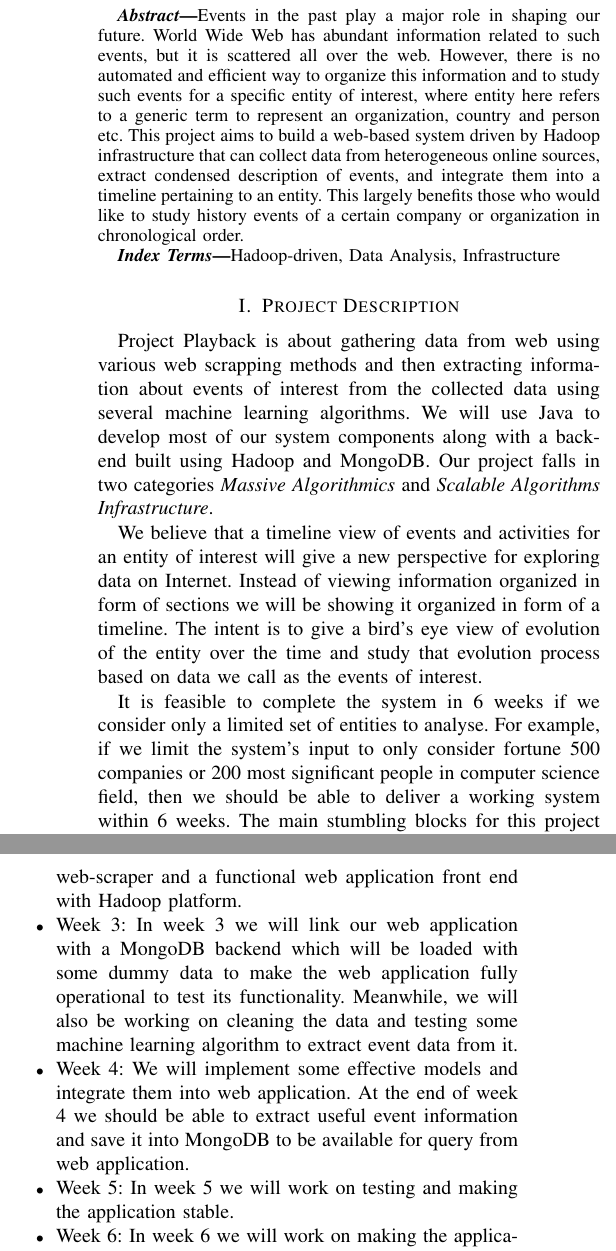
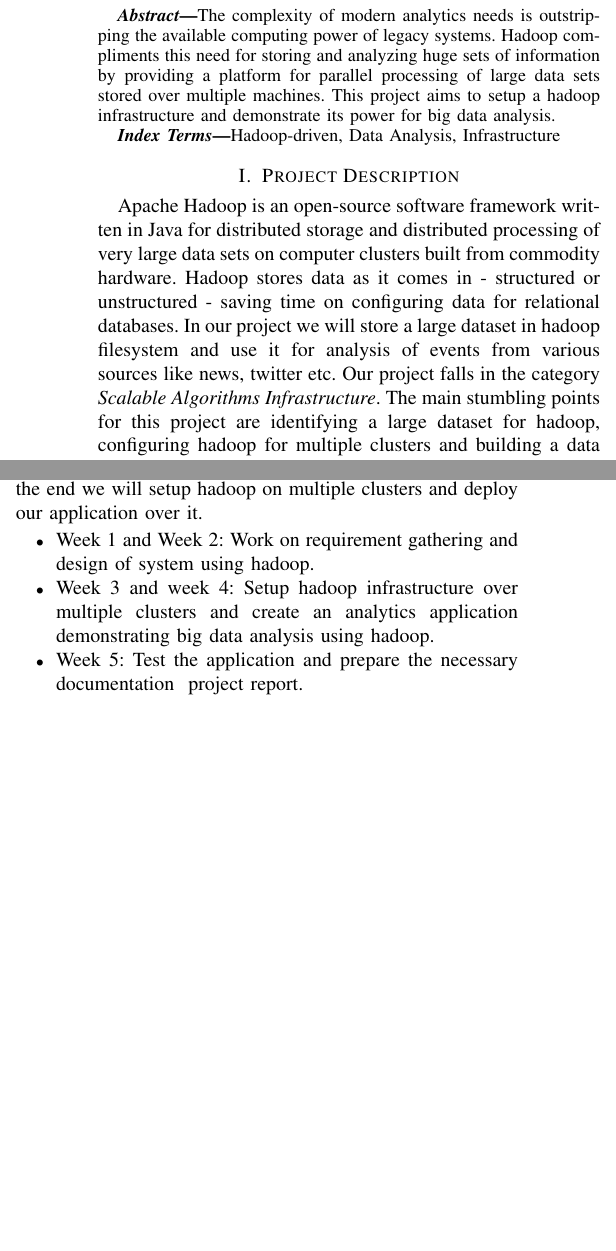
Before and after one commit to ashish-17/drift, a LaTeX paper (project_report/main.tex, which reads project_report/stage1.tex): two parts of the columns of pages 1 and 2 of 2 before the commit and two parts of the columns of the page after it, joined at a grey line, cut at the place of the change, the shorter picture padded with empty space. Compiled offline with LaTeX, dvips and Ghostscript.

Commit message:
Change in report to mention hadoop infrastructure development

```diff
--- a/project_report/main.tex
+++ b/project_report/main.tex
@@ -83,16 +83,7 @@ Email: sm1727@scarletmail.rutgers.edu}
 
 \begin{abstract}
 \textnormal{%
-Events in the past play a major role in shaping our future. World Wide Web has
-abundant information related to such events, but it is scattered all over the
-web. However, there is no automated and efficient way to organize this
-information and to study such events for a specific entity of interest, where
-entity here refers to a generic term to represent an organization, country and
-person etc. This project aims to build a web-based system driven by Hadoop
-infrastructure that can collect data from heterogeneous online sources, extract
-condensed description of events, and integrate them into a timeline pertaining
-to an entity. This largely benefits those who would like to study history
-events of a certain company or organization in chronological order.
+The complexity of modern analytics needs is outstripping the available computing power of legacy systems. Hadoop compliments this need for storing and analyzing huge sets of information by providing a platform for parallel processing of large data sets stored over multiple machines. This project aims to setup a hadoop infrastructure and demonstrate its power for big data analysis.
 }
 \end{abstract}
 
@@ -104,22 +95,3 @@ events of a certain company or organization in chronological order.
 
 \section{Project Description}\label{sec:project-description}
 
-Project Playback is about gathering data from web using various web scrapping
-methods and then extracting information about events of interest from the
-collected data using several machine learning algorithms. We will use Java
-to develop most of our system components along with a backend built using
-Hadoop and MongoDB. Our project falls in two categories \textit{Massive
-Algorithmics} and \textit{Scalable Algorithms Infrastructure}.
-
-We believe that a timeline view of events and activities for an entity of
-interest will give a new perspective for exploring data on Internet. Instead of
-viewing information organized in form of sections we will be showing it
-organized in form of a timeline. The intent is to give a bird's eye view of
-evolution of the entity over the time and study that evolution process based on
-data we call as the events of interest.
-
-It is feasible to complete the system in 6 weeks if we consider only a limited
-set of entities to analyse. For example, if we limit the system's input to only
-consider fortune 500 companies or 200 most significant people in computer
-science field, then we should be able to deliver a working system within 6
-weeks. The main stumbling blocks for this project are identifying seeding
@@ -129,4 +98,4 @@ events of companies and finally visualizing timeline data in a web-based
-system.
+Apache Hadoop is an open-source software framework written in Java for distributed storage and distributed processing of very large data sets on computer clusters built from commodity hardware. Hadoop stores data as it comes in - structured or unstructured - saving time on configuring data for relational databases. In our project we will store a large dataset in hadoop filesystem and use it for analysis of events from various sources like news, twitter etc. Our project falls in the category \textit{Scalable Algorithms Infrastructure}. The main stumbling points for this project are identifying a large dataset for hadoop, configuring hadoop for multiple clusters and building a data analytics system over hadoop.
 
 The project has four stages: requirement gathering, design, infrastructure
 implementation, and user interface.
--- a/project_report/stage1.tex
+++ b/project_report/stage1.tex
@@ -9,2 +8 @@ Job-hunters who want to know background of a company or a person.
 \begin{itemize}
-\item User Interaction Modes: Keyword based search for people exploring the web.
@@ -34,3 +11,0 @@ Researchers or students who want to look for techniques or patents created by a
-person.
-\begin{itemize}
-\item User Interaction Modes: Keyword based search for people exploring the web.
@@ -83,3 +21,4 @@ Analysts who would like to fetch financial statistics data of a company
 \end{itemize}
 
 \paragraph{Project Timeline and Division of Labor}
+We will start with studying about hadoop and map reduce systems and then  set up a hadoop system on local host. When we are successful in doing that we will find a small dataset, large enough to fit on a single system and start test analysis over it using hadoop. Then we will repeat the same process by setting up hadoop in pseudo distributed mode. Parallely two team members will start building the demo analytics application over hadoop. In the end we will setup hadoop on multiple clusters and deploy our application over it.
@@ -101,17 +26,4 @@ the project completion in about 6 weeks.
-  data crawled by web-scraper and a functional web application front end with
-  Hadoop platform.
-\item Week 3: In week 3 we will link our web application with a MongoDB backend
-  which will be loaded with some dummy data to make the web application fully
-  operational to test its functionality. Meanwhile, we will also be working on
-  cleaning the data and testing some machine learning algorithm to extract event
-  data from it.
-\item Week 4: We will implement some effective models and integrate them into
-  web application. At the end of week 4 we should be able to extract useful
-  event information and save it into MongoDB to be available for query from web
-  application.
-\item Week 5: In week 5 we will work on testing and making the application
-  stable.
-\item Week 6: In week 6 we will work on making the application stable. At the
-  end of week 6 we should have a stable working system with final project
-  report and presentation.
+	\item Week 1 and Week 2: Work on requirement gathering and design of system using hadoop.
+	\item Week 3 and week 4: Setup hadoop infrastructure over multiple clusters and create an analytics application demonstrating big data analysis using hadoop.
+	\item Week 5: Test the application and prepare the necessary documentation & project report.
 \end{itemize}
```
Also changed, not shown: project_report/main.pdf, project_report/main.tex (3 more changed lines), project_report/stage1.tex (94 more changed lines), 1 other file.
